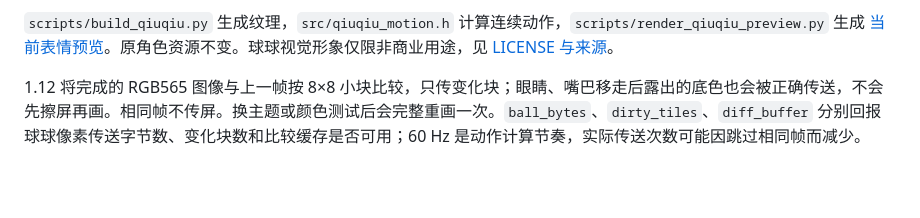
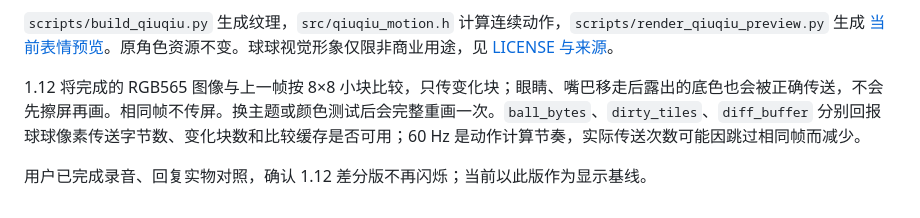
Before and after one commit to rm66nftvmc-lab/desktop-ai-robot, a Markdown page: voice-device/README.md, the part around the change. Rendered like a GitHub page; blank space fills up the shorter version.

```diff
--- a/voice-device/README.md
+++ b/voice-device/README.md
@@ -184,3 +184,5 @@ cd D:\Codex工作区\desktop-ai-robot
 `scripts/build_qiuqiu.py` 生成纹理，`src/qiuqiu_motion.h` 计算连续动作，`scripts/render_qiuqiu_preview.py` 生成 [当前表情预览](assets/qiuqiu/expressions-preview.png)。原角色资源不变。球球视觉形象仅限非商业用途，见 [LICENSE 与来源](assets/qiuqiu/README.md)。
 
 1.12 将完成的 RGB565 图像与上一帧按 8×8 小块比较，只传变化块；眼睛、嘴巴移走后露出的底色也会被正确传送，不会先擦屏再画。相同帧不传屏。换主题或颜色测试后会完整重画一次。`ball_bytes`、`dirty_tiles`、`diff_buffer` 分别回报球球像素传送字节数、变化块数和比较缓存是否可用；60 Hz 是动作计算节奏，实际传送次数可能因跳过相同帧而减少。
+
+用户已完成录音、回复实物对照，确认 1.12 差分版不再闪烁；当前以此版作为显示基线。
```
Also changed, not shown: PROJECT_STATUS.md (+1 -1 lines).
